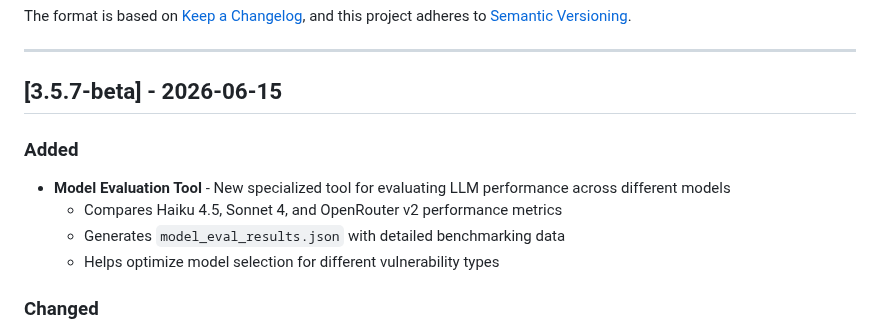
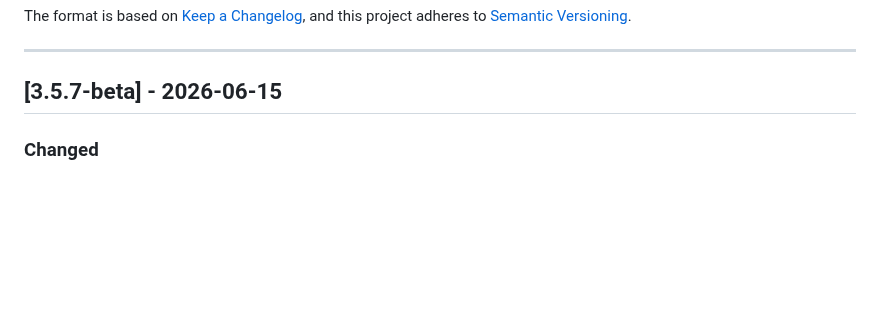
Before and after one commit to BugTraceAI/BugTraceAI-CLI, a Markdown page: CHANGELOG.md, the part around the change. Rendered like a GitHub page; blank space fills up the shorter version.

```diff
--- a/CHANGELOG.md
+++ b/CHANGELOG.md
@@ -8,12 +8,6 @@ and this project adheres to [Semantic Versioning](https://semver.org/spec/v2.0.0
 ---
 
 ## [3.5.7-beta] - 2026-06-15
-
-### Added
-- **Model Evaluation Tool** - New specialized tool for evaluating LLM performance across different models
-  - Compares Haiku 4.5, Sonnet 4, and OpenRouter v2 performance metrics
-  - Generates `model_eval_results.json` with detailed benchmarking data
-  - Helps optimize model selection for different vulnerability types
 
 ### Changed
 - **Agent Architecture Improvements** - Refined model migration to v2 across all agent slots
```
Also changed, not shown: INSTALLATION.md (+0 -3 lines), README.md (+0 -5 lines).
